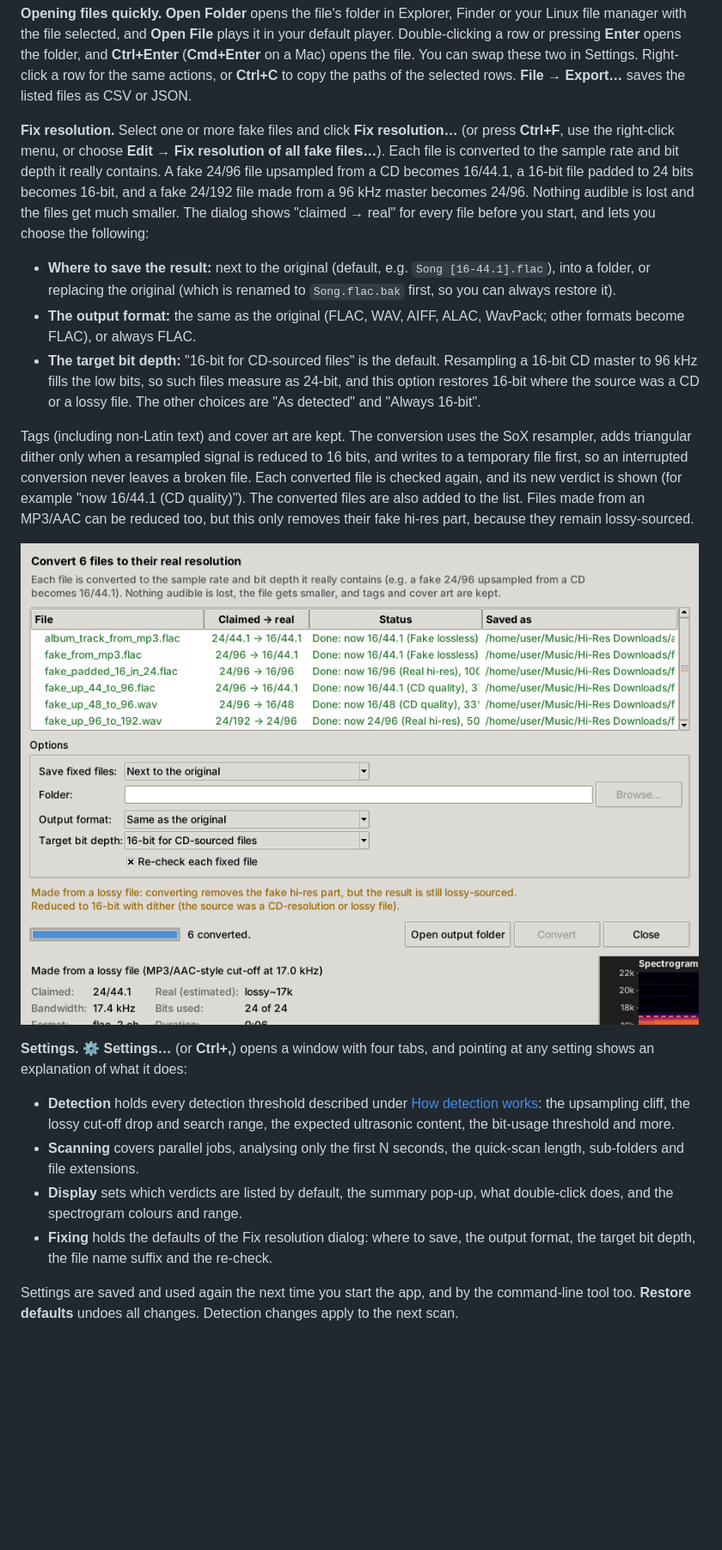
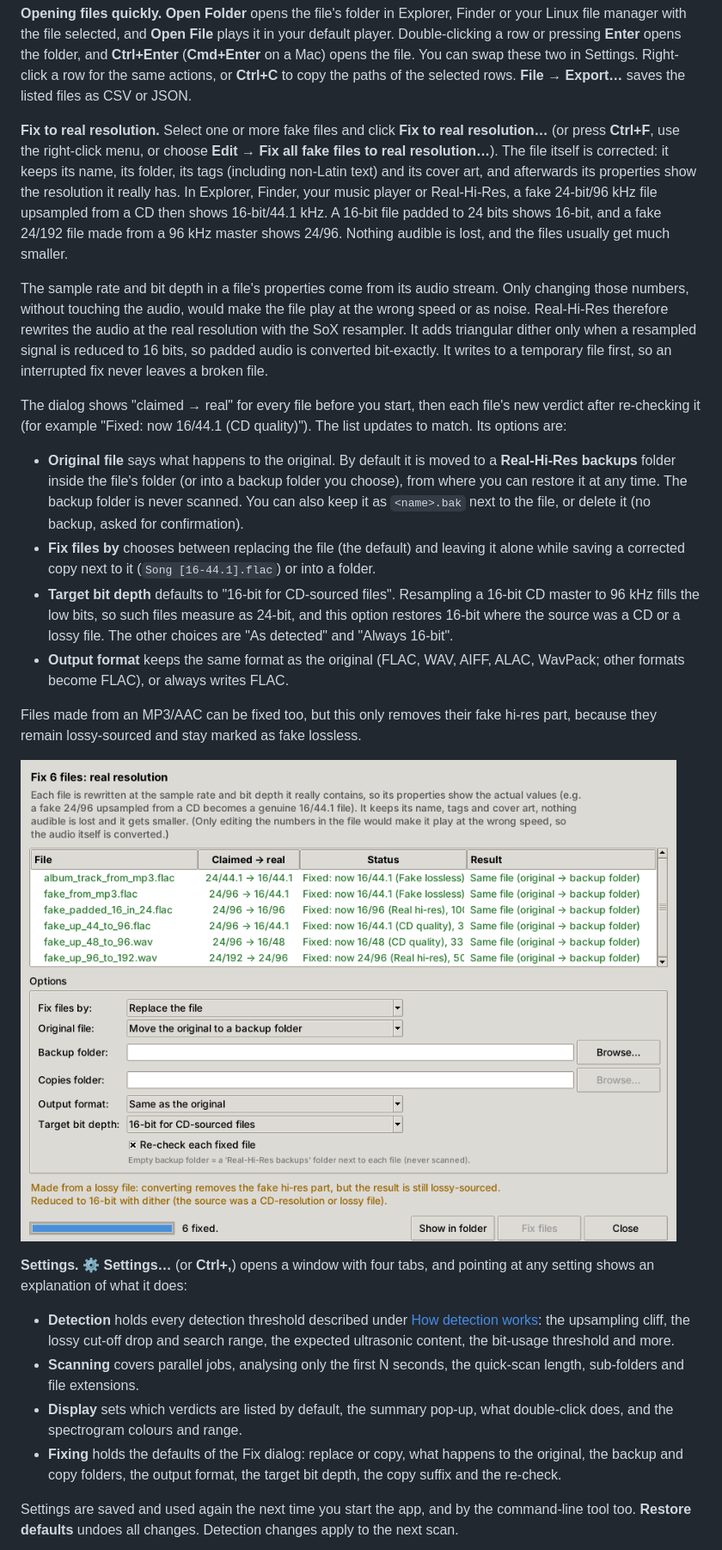
Before and after one commit to SU2H1/Real-Hi-Res, a Markdown page: README.md, the part around one of its changes. Shown at 86% size. GitHub-like rendering; pictures changed too: docs/gui-fix.png; blank space fills up the shorter version.

```diff
--- a/README.md
+++ b/README.md
@@ -74,22 +74,27 @@ By default one file per CPU core is analysed at a time (**Parallel jobs = 0**, a
 
 **Opening files quickly.** **Open Folder** opens the file's folder in Explorer, Finder or your Linux file manager with the file selected, and **Open File** plays it in your default player. Double-clicking a row or pressing **Enter** opens the folder, and **Ctrl+Enter** (**Cmd+Enter** on a Mac) opens the file. You can swap these two in Settings. Right-click a row for the same actions, or **Ctrl+C** to copy the paths of the selected rows. **File → Export…** saves the listed files as CSV or JSON.
 
-**Fix resolution.** Select one or more fake files and click **Fix resolution…** (or press **Ctrl+F**, use the right-click menu, or choose **Edit → Fix resolution of all fake files…**). Each file is converted to the sample rate and bit depth it really contains. A fake 24/96 file upsampled from a CD becomes 16/44.1, a 16-bit file padded to 24 bits becomes 16-bit, and a fake 24/192 file made from a 96 kHz master becomes 24/96. Nothing audible is lost and the files get much smaller. The dialog shows "claimed → real" for every file before you start, and lets you choose the following:
+**Fix to real resolution.** Select one or more fake files and click **Fix to real resolution…** (or press **Ctrl+F**, use the right-click menu, or choose **Edit → Fix all fake files to real resolution…**). The file itself is corrected: it keeps its name, its folder, its tags (including non-Latin text) and its cover art, and afterwards its properties show the resolution it really has. In Explorer, Finder, your music player or Real-Hi-Res, a fake 24-bit/96 kHz file upsampled from a CD then shows 16-bit/44.1 kHz. A 16-bit file padded to 24 bits shows 16-bit, and a fake 24/192 file made from a 96 kHz master shows 24/96. Nothing audible is lost, and the files usually get much smaller.
 
-- **Where to save the result:** next to the original (default, e.g. `Song [16-44.1].flac`), into a folder, or replacing the original (which is renamed to `Song.flac.bak` first, so you can always restore it).
-- **The output format:** the same as the original (FLAC, WAV, AIFF, ALAC, WavPack; other formats become FLAC), or always FLAC.
-- **The target bit depth:** "16-bit for CD-sourced files" is the default. Resampling a 16-bit CD master to 96 kHz fills the low bits, so such files measure as 24-bit, and this option restores 16-bit where the source was a CD or a lossy file. The other choices are "As detected" and "Always 16-bit".
+The sample rate and bit depth in a file's properties come from its audio stream. Only changing those numbers, without touching the audio, would make the file play at the wrong speed or as noise. Real-Hi-Res therefore rewrites the audio at the real resolution with the SoX resampler. It adds triangular dither only when a resampled signal is reduced to 16 bits, so padded audio is converted bit-exactly. It writes to a temporary file first, so an interrupted fix never leaves a broken file.
 
-Tags (including non-Latin text) and cover art are kept. The conversion uses the SoX resampler, adds triangular dither only when a resampled signal is reduced to 16 bits, and writes to a temporary file first, so an interrupted conversion never leaves a broken file. Each converted file is checked again, and its new verdict is shown (for example "now 16/44.1 (CD quality)"). The converted files are also added to the list. Files made from an MP3/AAC can be reduced too, but this only removes their fake hi-res part, because they remain lossy-sourced.
+The dialog shows "claimed → real" for every file before you start, then each file's new verdict after re-checking it (for example "Fixed: now 16/44.1 (CD quality)"). The list updates to match. Its options are:
 
-![Fix resolution dialog after converting six fake files to their real resolution](docs/gui-fix.png)
+- **Original file** says what happens to the original. By default it is moved to a **Real-Hi-Res backups** folder inside the file's folder (or into a backup folder you choose), from where you can restore it at any time. The backup folder is never scanned. You can also keep it as `<name>.bak` next to the file, or delete it (no backup, asked for confirmation).
+- **Fix files by** chooses between replacing the file (the default) and leaving it alone while saving a corrected copy next to it (`Song [16-44.1].flac`) or into a folder.
+- **Target bit depth** defaults to "16-bit for CD-sourced files". Resampling a 16-bit CD master to 96 kHz fills the low bits, so such files measure as 24-bit, and this option restores 16-bit where the source was a CD or a lossy file. The other choices are "As detected" and "Always 16-bit".
+- **Output format** keeps the same format as the original (FLAC, WAV, AIFF, ALAC, WavPack; other formats become FLAC), or always writes FLAC.
+
+Files made from an MP3/AAC can be fixed too, but this only removes their fake hi-res part, because they remain lossy-sourced and stay marked as fake lossless.
+
+![Fix to real resolution dialog after fixing six files in place; originals moved to the backup folder](docs/gui-fix.png)
 
 **Settings.** **⚙ Settings…** (or **Ctrl+,**) opens a window with four tabs, and pointing at any setting shows an explanation of what it does:
 
 - **Detection** holds every detection threshold described under [How detection works](#how-detection-works): the upsampling cliff, the lossy cut-off drop and search range, the expected ultrasonic content, the bit-usage threshold and more.
 - **Scanning** covers parallel jobs, analysing only the first N seconds, the quick-scan length, sub-folders and file extensions.
 - **Display** sets which verdicts are listed by default, the summary pop-up, what double-click does, and the spectrogram colours and range.
-- **Fixing** holds the defaults of the Fix resolution dialog: where to save, the output format, the target bit depth, the file name suffix and the re-check.
+- **Fixing** holds the defaults of the Fix dialog: replace or copy, what happens to the original, the backup and copy folders, the output format, the target bit depth, the copy suffix and the re-check.
 
 Settings are saved and used again the next time you start the app, and by the command-line tool too. **Restore defaults** undoes all changes. Detection changes apply to the next scan.
 
```
Also changed, not shown: other parts of README.md (+9 -8 lines), CLAUDE.md (+5 -3 lines), docs/gui-summary.png, 8 other files.
